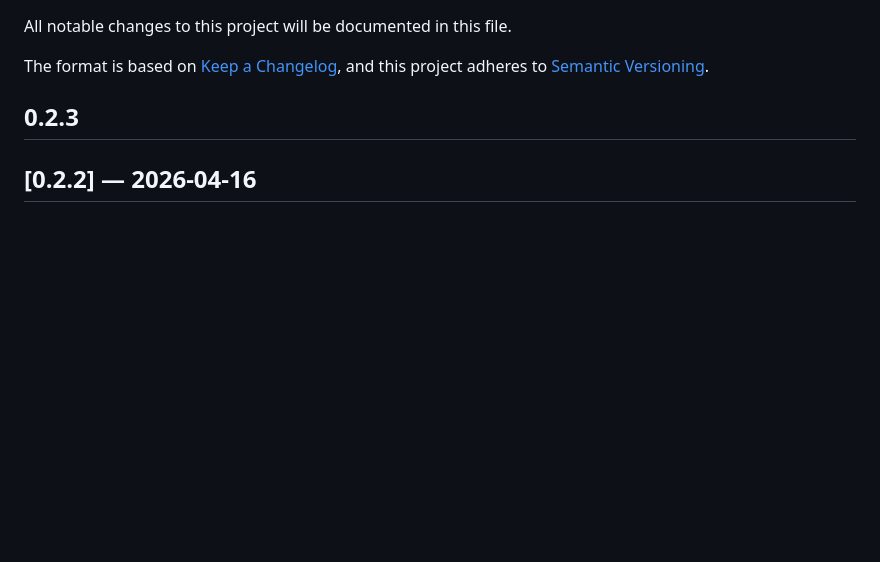
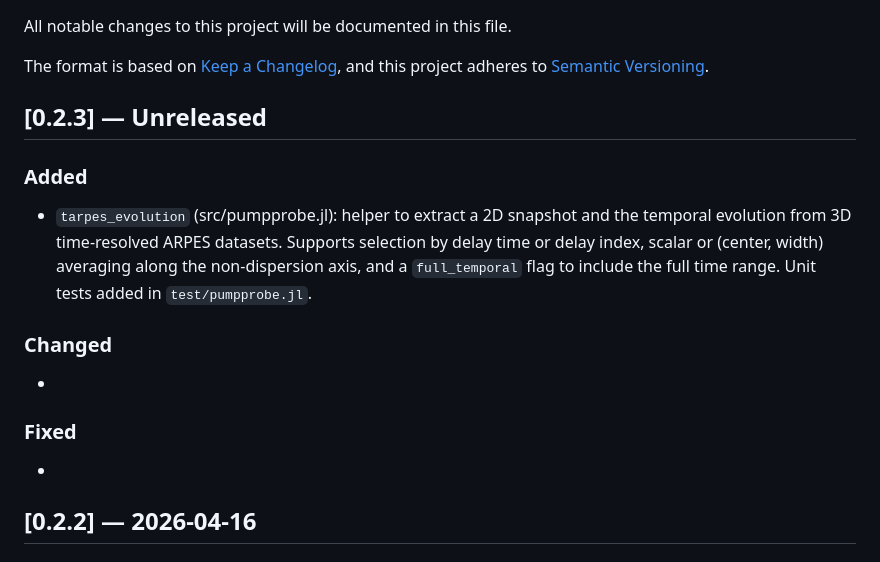
Before and after one commit to arafune/ARPES.jl, a Markdown page: CHANGELOG.md, the part around the change. GitHub-like rendering; blank space fills up the shorter version.

Commit message:
Document tarpes_evolution in CHANGELOG (0.2.3 Unreleased)

```diff
--- a/CHANGELOG.md
+++ b/CHANGELOG.md
@@ -5,7 +5,20 @@ All notable changes to this project will be documented in this file.
 The format is based on [Keep a Changelog](https://keepachangelog.com/en/1.1.0/),
 and this project adheres to [Semantic Versioning](https://semver.org/spec/v2.0.0.html).
 
-## 0.2.3
+## [0.2.3] — Unreleased
+
+### Added
+
+- `tarpes_evolution` (src/pumpprobe.jl): helper to extract a 2D snapshot and the temporal evolution from 3D time-resolved ARPES datasets. Supports selection by delay time or delay index, scalar or (center, width) averaging along the non-dispersion axis, and a `full_temporal` flag to include the full time range. Unit tests added in `test/pumpprobe.jl`.
+
+### Changed
+
+-
+
+### Fixed
+
+-
+
 
 ## [0.2.2] — 2026-04-16
 
```
